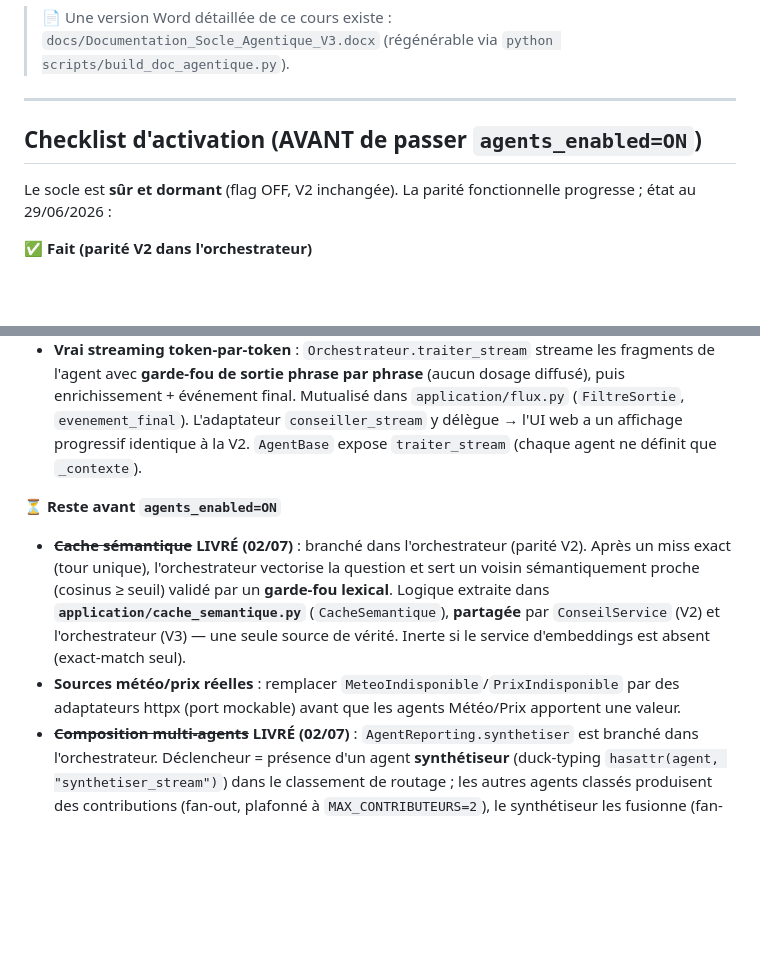
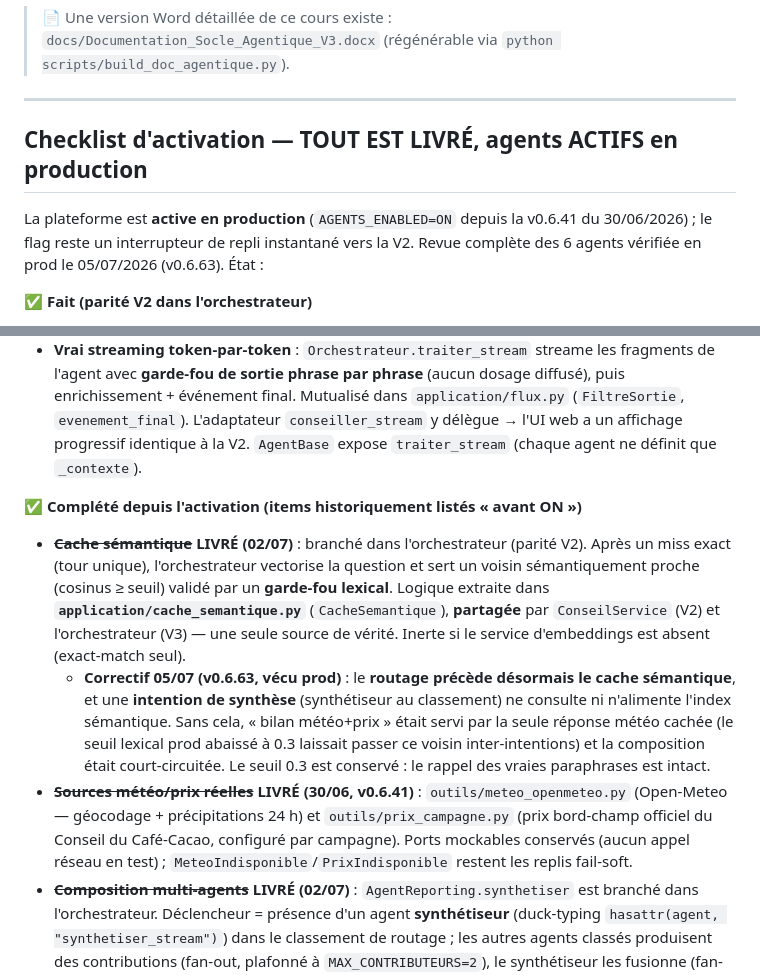
Before and after one commit to Couldevlop/opencacao, a Markdown page: docs/agents_v3.md, 2 parts joined by grey strips. Drawn GitHub-style; blank space fills up the shorter version.

Commit message:
docs(agents): rafraîchir la checklist d'activation (tout livré, correctif cache sémantique 05/07)

```diff
--- a/docs/agents_v3.md
+++ b/docs/agents_v3.md
@@ -218,18 +218,19 @@ C'est l'aboutissement du socle : l'extensibilité prouvée. L'**agent n°5 — R
 
 ---
 
-## Checklist d'activation (AVANT de passer `agents_enabled=ON`)
+## Checklist d'activation — **TOUT EST LIVRÉ, agents ACTIFS en production**
 
-Le socle est **sûr et dormant** (flag OFF, V2 inchangée). La parité fonctionnelle progresse ; état au 29/06/2026 :
+La plateforme est **active en production** (`AGENTS_ENABLED=ON` depuis la v0.6.41 du 30/06/2026) ; le flag reste un interrupteur de repli instantané vers la V2. Revue complète des 6 agents vérifiée en prod le 05/07/2026 (v0.6.63). État :
 
 **✅ Fait (parité V2 dans l'orchestrateur)**
 - **Enrichissement contact ANADER + clarification consultative** : l'orchestrateur applique désormais `clarification.analyser` (avant dispatch) et `conseil_commun.enrichir_contact` (sur chaque réponse), comme la V2. Mutualisé dans `application/conseil_commun.py`.
 - **Cache exact de réponses** : `get_cached`/`set_cached` branchés (tour unique), sérialisation partagée avec la V2 → le pré-chauffage redevient utile et la latence est préservée.
 - **Vrai streaming token-par-token** : `Orchestrateur.traiter_stream` streame les fragments de l'agent avec **garde-fou de sortie phrase par phrase** (aucun dosage diffusé), puis enrichissement + événement final. Mutualisé dans `application/flux.py` (`FiltreSortie`, `evenement_final`). L'adaptateur `conseiller_stream` y délègue → l'UI web a un affichage progressif identique à la V2. `AgentBase` expose `traiter_stream` (chaque agent ne définit que `_contexte`).
 
-**⏳ Reste avant `agents_enabled=ON`**
+**✅ Complété depuis l'activation (items historiquement listés « avant ON »)**
 - ~~**Cache sémantique**~~ **LIVRÉ (02/07)** : branché dans l'orchestrateur (parité V2). Après un miss exact (tour unique), l'orchestrateur vectorise la question et sert un voisin sémantiquement proche (cosinus ≥ seuil) validé par un **garde-fou lexical**. Logique extraite dans **`application/cache_semantique.py`** (`CacheSemantique`), **partagée** par `ConseilService` (V2) et l'orchestrateur (V3) — une seule source de vérité. Inerte si le service d'embeddings est absent (exact-match seul).
-- **Sources météo/prix réelles** : remplacer `MeteoIndisponible`/`PrixIndisponible` par des adaptateurs httpx (port mockable) avant que les agents Météo/Prix apportent une valeur.
+  - **Correctif 05/07 (v0.6.63, vécu prod)** : le **routage précède désormais le cache sémantique**, et une **intention de synthèse** (synthétiseur au classement) ne consulte ni n'alimente l'index sémantique. Sans cela, « bilan météo+prix » était servi par la seule réponse météo cachée (le seuil lexical prod abaissé à 0.3 laissait passer ce voisin inter-intentions) et la composition était court-circuitée. Le seuil 0.3 est conservé : le rappel des vraies paraphrases est intact.
+- ~~**Sources météo/prix réelles**~~ **LIVRÉ (30/06, v0.6.41)** : `outils/meteo_openmeteo.py` (Open-Meteo — géocodage + précipitations 24 h) et `outils/prix_campagne.py` (prix bord-champ officiel du Conseil du Café-Cacao, configuré par campagne). Ports mockables conservés (aucun appel réseau en test) ; `MeteoIndisponible`/`PrixIndisponible` restent les replis fail-soft.
 - ~~**Composition multi-agents**~~ **LIVRÉ (02/07)** : `AgentReporting.synthetiser` est branché dans l'orchestrateur. Déclencheur = présence d'un agent **synthétiseur** (duck-typing `hasattr(agent, "synthetiser_stream")`) dans le classement de routage ; les autres agents classés produisent des contributions (fan-out, plafonné à `MAX_CONTRIBUTEURS=2`), le synthétiseur les fusionne (fan-in). Séquentiel (inférence CPU mono-requête).
   - **Réservé au flux `/chat/stream`.** Une composition = jusqu'à 3 générations CPU (~3 min) → dépasse le time-out edge Cloudflare (~100 s) sur une réponse **synchrone** → **524** (vécu en prod). Correctif : (1) sur `/v1/chat` synchrone, on **retombe en mono-agent** (pas de composition) ; (2) sur `/chat/stream`, un événement `progress` est émis **immédiatement** (premier octet < 1 s → pas de 524), un heartbeat suit **chaque** contribution, puis la synthèse est **streamée token par token** (`AgentReporting.synthetiser_stream` ; sources/confiance via `agreger`). Le front ignore les types d'événements inconnus → `progress` garde le flux vivant sans polluer la réponse.
 
```
